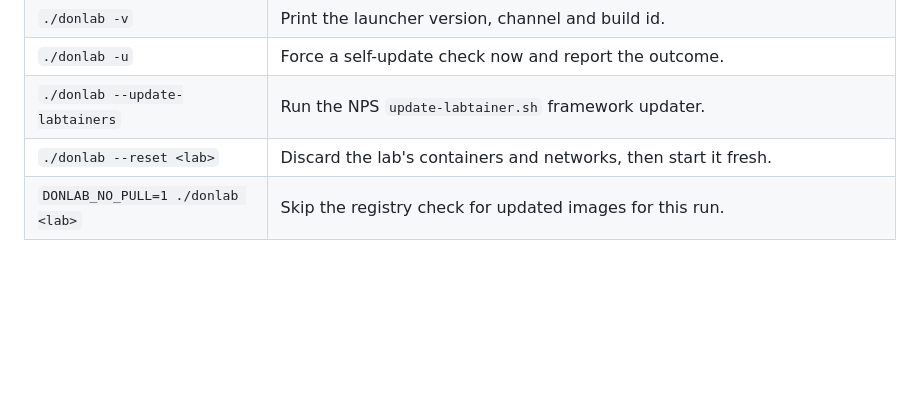
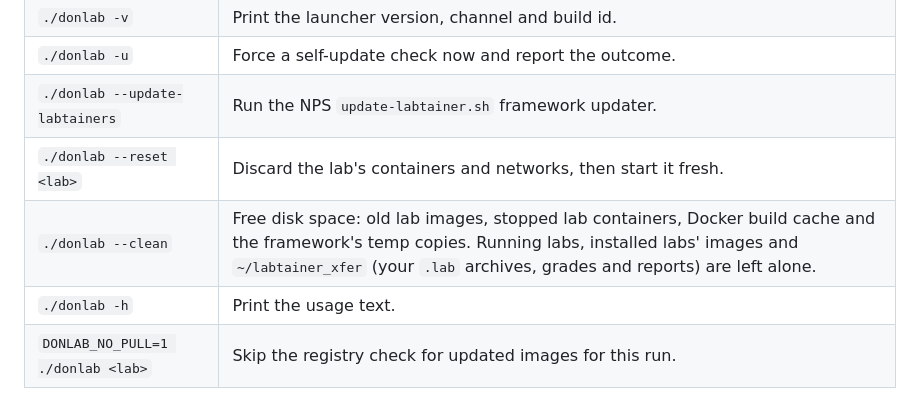
Before and after one commit to spencer-dollahite/imodule, a Markdown page: README.md, the part around the change. Rendered like a GitHub page; blank space fills up the shorter version.

Commit message:
README: donlab --clean and -h
Co-Authored-By: Claude Fable 5.1 <noreply@anthropic.com>
Claude-Session: https://claude.ai/code/session_01AaSdgzYGLNDb9nAMyxsEmw

```diff
--- a/README.md
+++ b/README.md
@@ -318,6 +318,8 @@ work and start the lab from scratch: `./donlab <lab> -r`.
 | `./donlab -u` | Force a self-update check now and report the outcome. |
 | `./donlab --update-labtainers` | Run the NPS `update-labtainer.sh` framework updater. |
 | `./donlab --reset <lab>` | Discard the lab's containers and networks, then start it fresh. |
+| `./donlab --clean` | Free disk space: old lab images, stopped lab containers, Docker build cache and the framework's temp copies. Running labs, installed labs' images and `~/labtainer_xfer` (your `.lab` archives, grades and reports) are left alone. |
+| `./donlab -h` | Print the usage text. |
 | `DONLAB_NO_PULL=1 ./donlab <lab>` | Skip the registry check for updated images for this run. |
 
 ## 5. Troubleshooting
```
